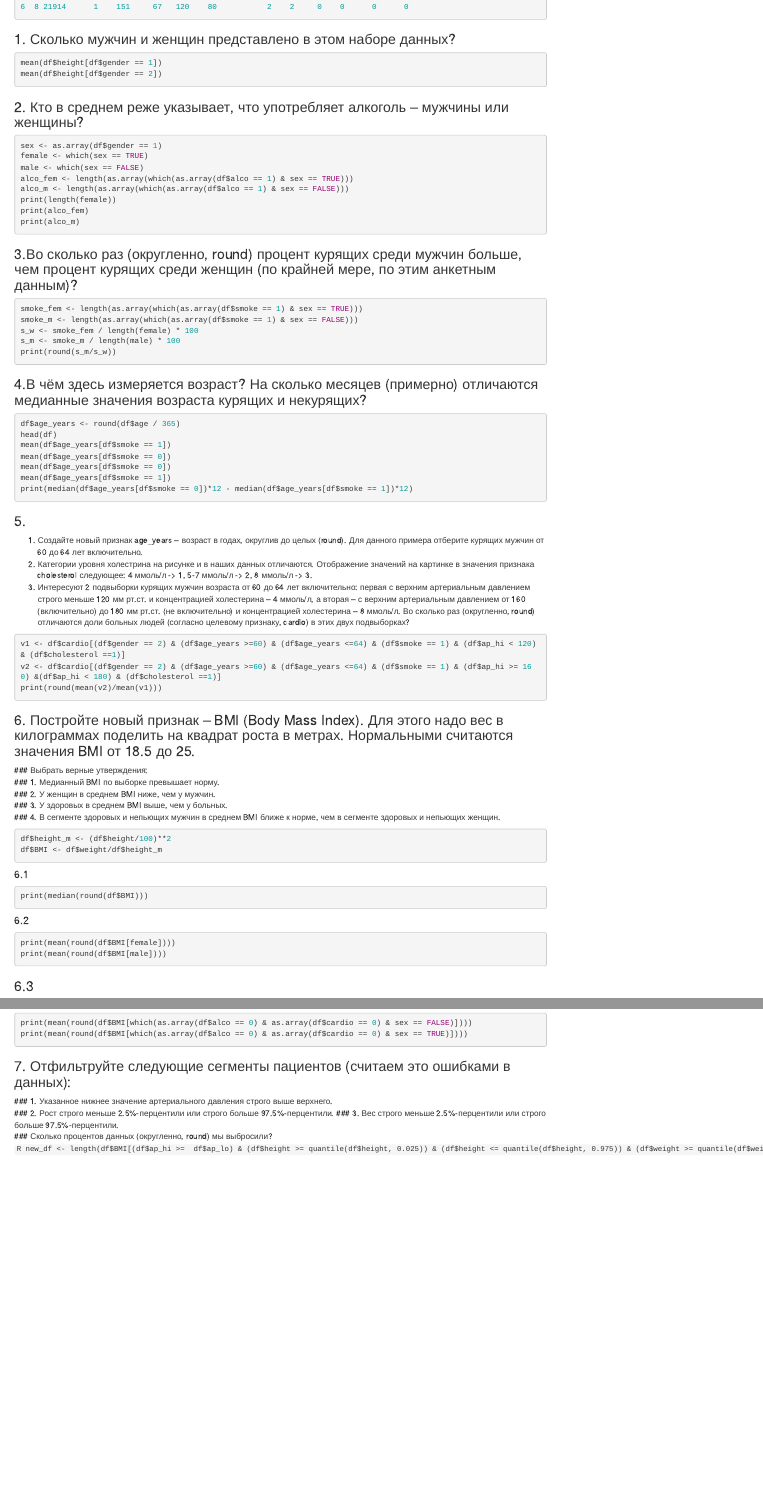
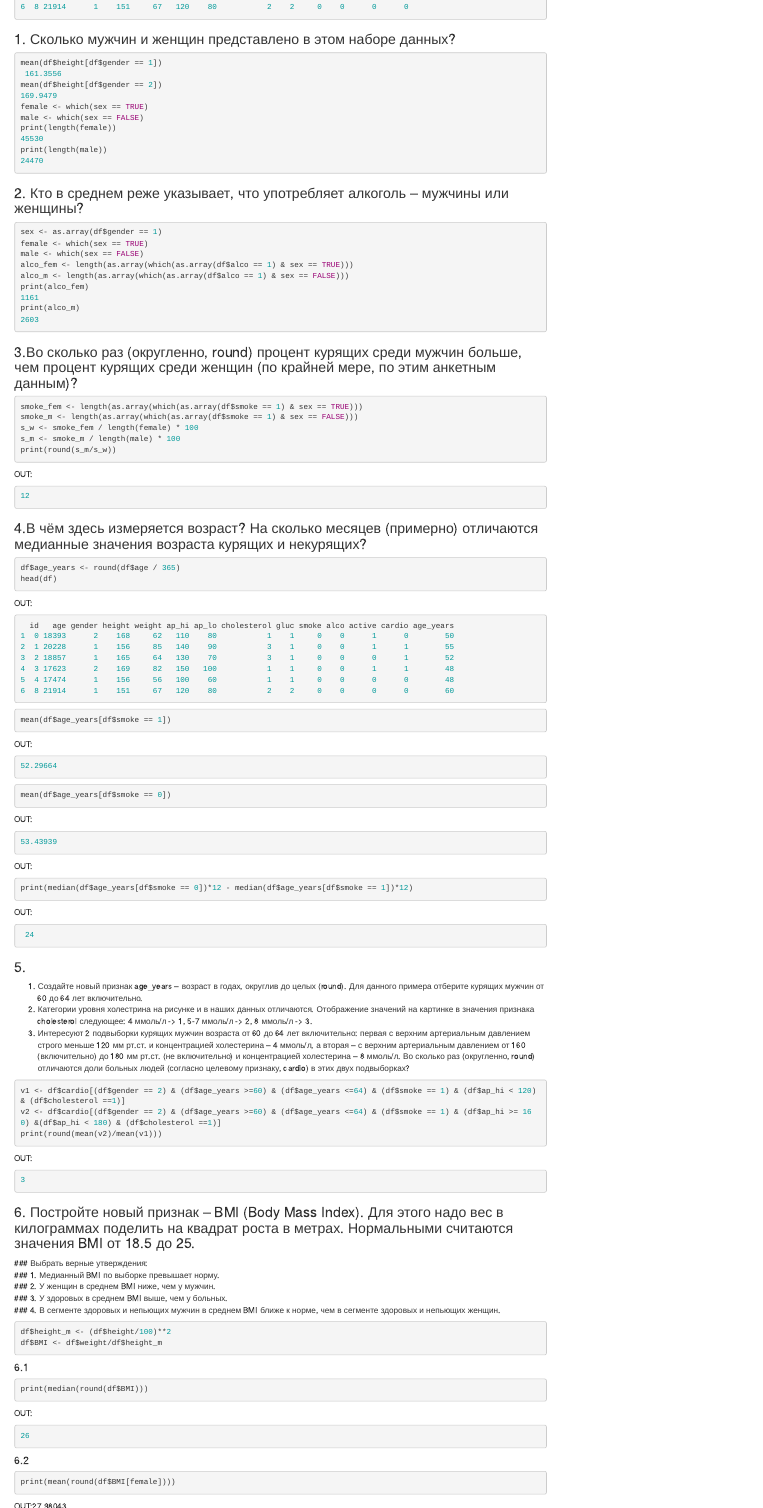
Before and after one commit to 18ariana/1-course, an R Markdown document (lab2/w1.Rmd): the page in a window 1100 px wide, from 140 px down, and a second part further down, joined at a grey line. Rendered offline with R 4.5, knitr and Pandoc, with nearby package versions.

Commit message:
Update w1.Rmd

`````diff
--- a/lab2/w1.Rmd
+++ b/lab2/w1.Rmd
@@ -15,7 +15,15 @@
 ### 1. Сколько мужчин и женщин представлено в этом наборе данных?
 ```R
 mean(df$height[df$gender == 1])
+ 161.3556
 mean(df$height[df$gender == 2])
+169.9479
+female <- which(sex == TRUE)
+male <- which(sex == FALSE)
+print(length(female))
+45530
+print(length(male))
+24470
 ```
 ### 2. Кто в среднем реже указывает, что употребляет алкоголь – мужчины или женщины?
 ```R
@@ -24,9 +32,10 @@
 male <- which(sex == FALSE)
 alco_fem <- length(as.array(which(as.array(df$alco == 1) & sex == TRUE)))
 alco_m <- length(as.array(which(as.array(df$alco == 1) & sex == FALSE)))
-print(length(female))
 print(alco_fem)
+1161
 print(alco_m)
+2603
 ````
 ### 3.Во сколько раз (округленно, round) процент курящих среди мужчин больше, чем процент курящих среди женщин (по крайней мере, по этим анкетным данным)?
 ```R
@@ -36,16 +45,47 @@
 s_m <- smoke_m / length(male) * 100
 print(round(s_m/s_w))
 ```
+OUT:
+```R
+12
+```
 ### 4.В чём здесь измеряется возраст? На сколько месяцев (примерно) отличаются медианные значения возраста курящих и некурящих?
 ```R
 df$age_years <- round(df$age / 365)
 head(df)
+```
+OUT:
+```R
+  id   age gender height weight ap_hi ap_lo cholesterol gluc smoke alco active cardio age_years
+1  0 18393      2    168     62   110    80           1    1     0    0      1      0        50
+2  1 20228      1    156     85   140    90           3    1     0    0      1      1        55
+3  2 18857      1    165     64   130    70           3    1     0    0      0      1        52
+4  3 17623      2    169     82   150   100           1    1     0    0      1      1        48
+5  4 17474      1    156     56   100    60           1    1     0    0      0      0        48
+6  8 21914      1    151     67   120    80           2    2     0    0      0      0        60
+```
+```R
 mean(df$age_years[df$smoke == 1])
+```
+OUT:
+```R
+52.29664
+```
+```R
 mean(df$age_years[df$smoke == 0])
-mean(df$age_years[df$smoke == 0])
-mean(df$age_years[df$smoke == 1])
+```
+OUT:
+```R
+53.43939
+```
+OUT:
+```R
 print(median(df$age_years[df$smoke == 0])*12 - median(df$age_years[df$smoke == 1])*12)
 ```
+OUT:
+```R
+ 24
+ ```
 ### 5.
 1. Создайте новый признак age_years – возраст в годах, округлив до целых (round). Для данного примера отберите курящих мужчин от 60 до 64 лет включительно.
 2. Категории уровня холестрина на рисунке и в наших данных отличаются. Отображение значений на картинке в значения признака  cholesterol следующее: 4 ммоль/л -> 1, 5-7 ммоль/л -> 2, 8 ммоль/л -> 3.
@@ -55,6 +95,10 @@
 v1 <- df$cardio[(df$gender == 2) & (df$age_years >=60) & (df$age_years <=64) & (df$smoke == 1) & (df$ap_hi < 120) & (df$cholesterol ==1)]
 v2 <- df$cardio[(df$gender == 2) & (df$age_years >=60) & (df$age_years <=64) & (df$smoke == 1) & (df$ap_hi >= 160) &(df$ap_hi < 180) & (df$cholesterol ==1)]
 print(round(mean(v2)/mean(v1)))
+```
+OUT:
+```R
+3
 ```
 ### 6. Постройте новый признак – BMI (Body Mass Index). Для этого надо вес в килограммах поделить на квадрат роста в метрах. Нормальными считаются значения BMI от 18.5 до 25.
    ### Выбрать верные утверждения:
@@ -70,15 +114,36 @@
 ```R
 print(median(round(df$BMI)))
 ```
+OUT:
+```R
+26
+```
 #### 6.2
 ```R
 print(mean(round(df$BMI[female])))
+```
+OUT:27.98043
+```R
 print(mean(round(df$BMI[male])))
+```
+OUT:
+```R
+26.74593
 ```
 ### 6.3
 ```R
 print(mean(round(df$BMI[which(df$cardio == 0)])))
+```
+OUT:
+```R
+26.54156
+```
+```R
 print(mean(round(df$BMI[which(df$cardio == 1)])))
+```
+OUT:
+```R
+28.55742
 ```
 #### 6.4
 ```R
`````
Also changed, not shown: lab2/w1.Rmd (14 more changed lines).
